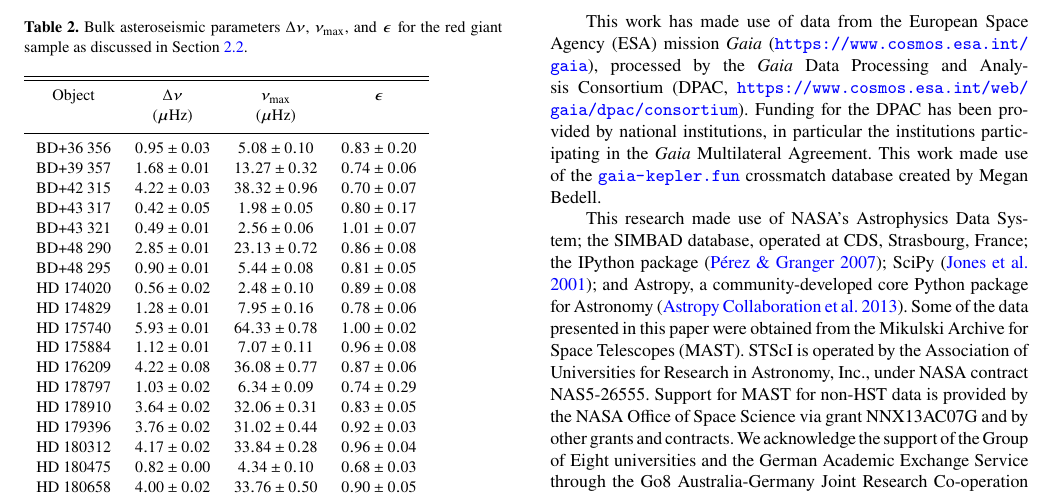
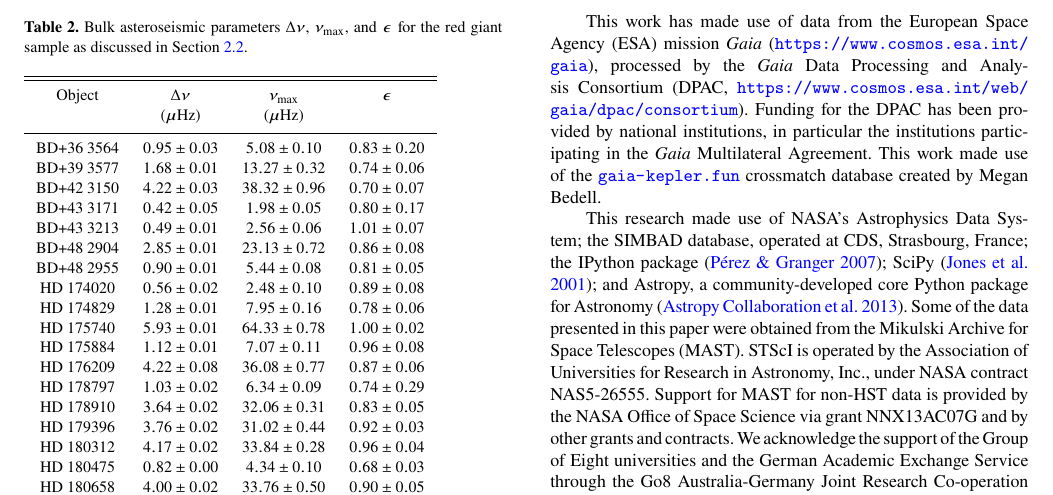
Before and after one commit to benjaminpope/smearcampaign, a LaTeX paper (paper/ms.tex, which reads paper/astero_table.tex): part of page 7 of 11, cut so that both start at the same text. Compiled offline with pdfLaTeX; a LaTeX package or settings file that is missing is left out.

Commit message:
full length bd numbers

```diff
--- a/paper/astero_table.tex
+++ b/paper/astero_table.tex
@@ -5,13 +5,13 @@
 Object & \Dnu & \numax & $\epsilon$ \\
  & (\muHz) & (\muHz) &  \\
 \hline
-BD+36 356 & $0.95 \pm 0.03$ & $5.08 \pm 0.10$ & $0.83 \pm 0.20$ \\
-BD+39 357 & $1.68 \pm 0.01$ & $13.27 \pm 0.32$ & $0.74 \pm 0.06$ \\
-BD+42 315 & $4.22 \pm 0.03$ & $38.32 \pm 0.96$ & $0.70 \pm 0.07$ \\
-BD+43 317 & $0.42 \pm 0.05$ & $1.98 \pm 0.05$ & $0.80 \pm 0.17$ \\
-BD+43 321 & $0.49 \pm 0.01$ & $2.56 \pm 0.06$ & $1.01 \pm 0.07$ \\
-BD+48 290 & $2.85 \pm 0.01$ & $23.13 \pm 0.72$ & $0.86 \pm 0.08$ \\
-BD+48 295 & $0.90 \pm 0.01$ & $5.44 \pm 0.08$ & $0.81 \pm 0.05$ \\
+BD+36 3564 & $0.95 \pm 0.03$ & $5.08 \pm 0.10$ & $0.83 \pm 0.20$ \\
+BD+39 3577 & $1.68 \pm 0.01$ & $13.27 \pm 0.32$ & $0.74 \pm 0.06$ \\
+BD+42 3150 & $4.22 \pm 0.03$ & $38.32 \pm 0.96$ & $0.70 \pm 0.07$ \\
+BD+43 3171 & $0.42 \pm 0.05$ & $1.98 \pm 0.05$ & $0.80 \pm 0.17$ \\
+BD+43 3213 & $0.49 \pm 0.01$ & $2.56 \pm 0.06$ & $1.01 \pm 0.07$ \\
+BD+48 2904 & $2.85 \pm 0.01$ & $23.13 \pm 0.72$ & $0.86 \pm 0.08$ \\
+BD+48 2955 & $0.90 \pm 0.01$ & $5.44 \pm 0.08$ & $0.81 \pm 0.05$ \\
 HD 174020 & $0.56 \pm 0.02$ & $2.48 \pm 0.10$ & $0.89 \pm 0.08$ \\
 HD 174829 & $1.28 \pm 0.01$ & $7.95 \pm 0.16$ & $0.78 \pm 0.06$ \\
 HD 175740 & $5.93 \pm 0.01$ & $64.33 \pm 0.78$ & $1.00 \pm 0.02$ \\
```
Also changed, not shown: paper/ms.pdf, 1 other file.
